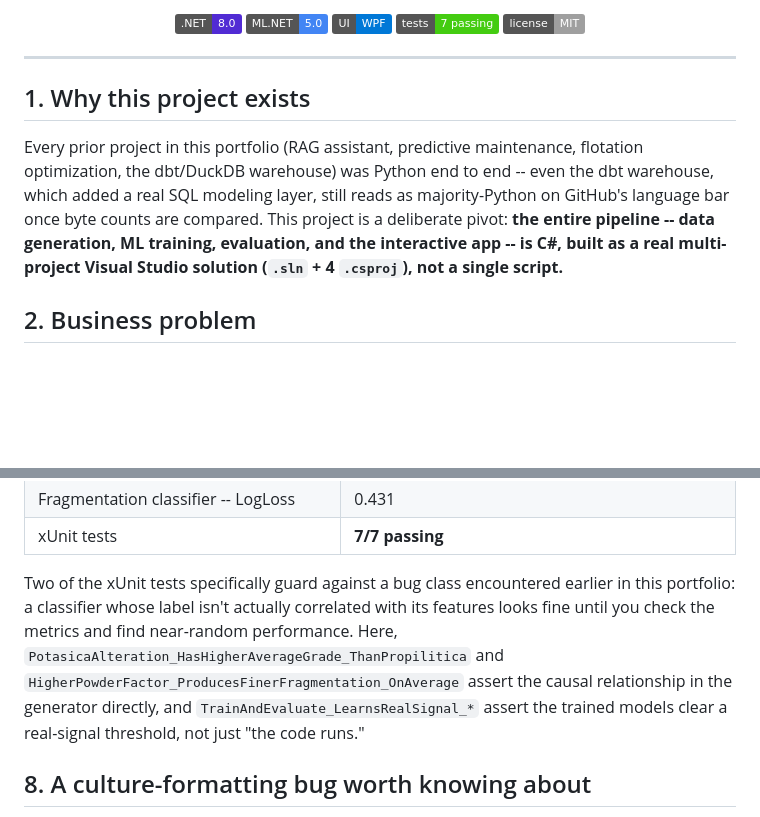
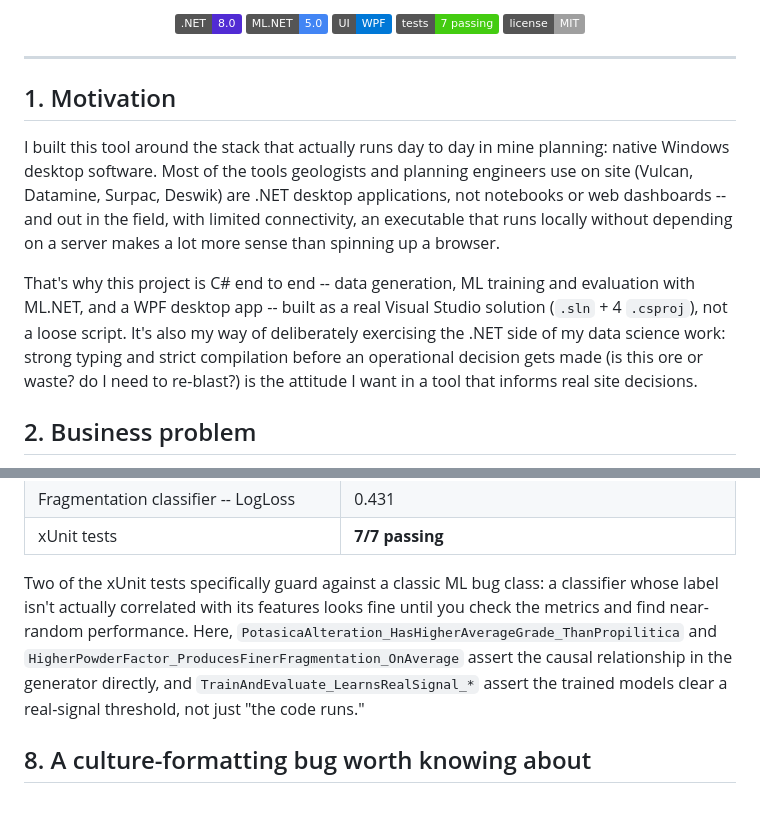
Before and after one commit to Rxyxs/chile-mining-grade-blast-quality-dotnet, a Markdown page: README.md, 2 parts joined by grey strips. Drawn GitHub-style; badges without logos; blank space fills up the shorter version.

Commit message:
docs: reframe motivation section standalone, first-person, no cross-portfolio references

```diff
--- a/README.md
+++ b/README.md
@@ -16,9 +16,11 @@
 
 ---
 
-## 1. Why this project exists
+## 1. Motivation
 
-Every prior project in this portfolio (RAG assistant, predictive maintenance, flotation optimization, the dbt/DuckDB warehouse) was Python end to end -- even the dbt warehouse, which added a real SQL modeling layer, still reads as majority-Python on GitHub's language bar once byte counts are compared. This project is a deliberate pivot: **the entire pipeline -- data generation, ML training, evaluation, and the interactive app -- is C#, built as a real multi-project Visual Studio solution (`.sln` + 4 `.csproj`), not a single script.**
+I built this tool around the stack that actually runs day to day in mine planning: native Windows desktop software. Most of the tools geologists and planning engineers use on site (Vulcan, Datamine, Surpac, Deswik) are .NET desktop applications, not notebooks or web dashboards -- and out in the field, with limited connectivity, an executable that runs locally without depending on a server makes a lot more sense than spinning up a browser.
+
+That's why this project is C# end to end -- data generation, ML training and evaluation with ML.NET, and a WPF desktop app -- built as a real Visual Studio solution (`.sln` + 4 `.csproj`), not a loose script. It's also my way of deliberately exercising the .NET side of my data science work: strong typing and strict compilation before an operational decision gets made (is this ore or waste? do I need to re-blast?) is the attitude I want in a tool that informs real site decisions.
 
 ## 2. Business problem
 
@@ -108,7 +110,7 @@ All numbers below come from actually running `ChileMining.Trainer` in this repo:
 | Fragmentation classifier -- LogLoss | 0.431 |
 | xUnit tests | **7/7 passing** |
 
-Two of the xUnit tests specifically guard against a bug class encountered earlier in this portfolio: a classifier whose label isn't actually correlated with its features looks fine until you check the metrics and find near-random performance. Here, `PotasicaAlteration_HasHigherAverageGrade_ThanPropilitica` and `HigherPowderFactor_ProducesFinerFragmentation_OnAverage` assert the causal relationship in the generator directly, and `TrainAndEvaluate_LearnsRealSignal_*` assert the trained models clear a real-signal threshold, not just "the code runs."
+Two of the xUnit tests specifically guard against a classic ML bug class: a classifier whose label isn't actually correlated with its features looks fine until you check the metrics and find near-random performance. Here, `PotasicaAlteration_HasHigherAverageGrade_ThanPropilitica` and `HigherPowderFactor_ProducesFinerFragmentation_OnAverage` assert the causal relationship in the generator directly, and `TrainAndEvaluate_LearnsRealSignal_*` assert the trained models clear a real-signal threshold, not just "the code runs."
 
 ## 8. A culture-formatting bug worth knowing about
 
```
Also changed, not shown: README.es.md (+5 -3 lines).
